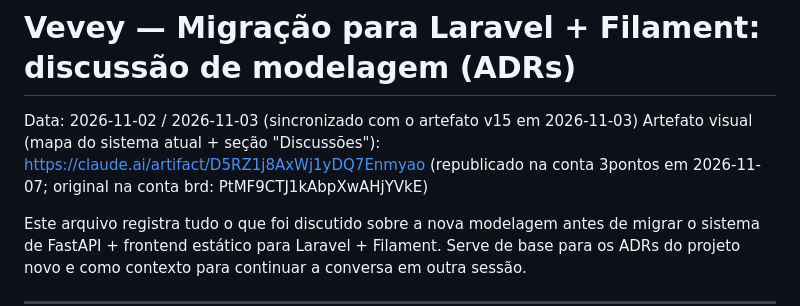
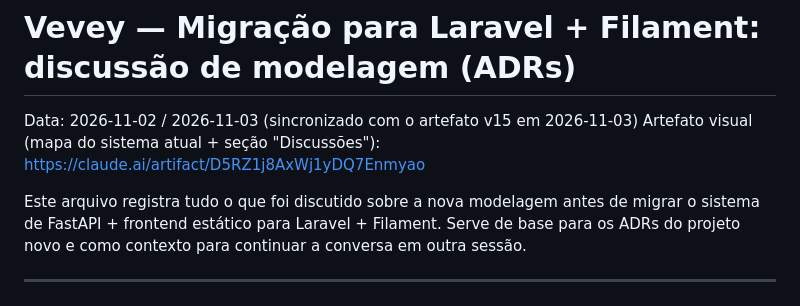
Before and after one commit to nathocosta/vevey, a Markdown page: docs/MODELAGEM_LARAVEL_ADR.md, the part around the change. GitHub-like rendering.

Commit message:
docs: remover referencia a contas no link do artefato do ADR

```diff
--- a/docs/MODELAGEM_LARAVEL_ADR.md
+++ b/docs/MODELAGEM_LARAVEL_ADR.md
@@ -1,7 +1,7 @@
 # Vevey — Migração para Laravel + Filament: discussão de modelagem (ADRs)
 
 Data: 2026-11-02 / 2026-11-03 (sincronizado com o artefato v15 em 2026-11-03)
-Artefato visual (mapa do sistema atual + seção "Discussões"): https://claude.ai/artifact/D5RZ1j8AxWj1yDQ7Enmyao (republicado na conta 3pontos em 2026-11-07; original na conta brd: PtMF9CTJ1kAbpXwAHjYVkE)
+Artefato visual (mapa do sistema atual + seção "Discussões"): https://claude.ai/artifact/D5RZ1j8AxWj1yDQ7Enmyao
 
 Este arquivo registra tudo o que foi discutido sobre a nova modelagem antes de migrar o sistema
 de FastAPI + frontend estático para Laravel + Filament. Serve de base para os ADRs do projeto novo
```
